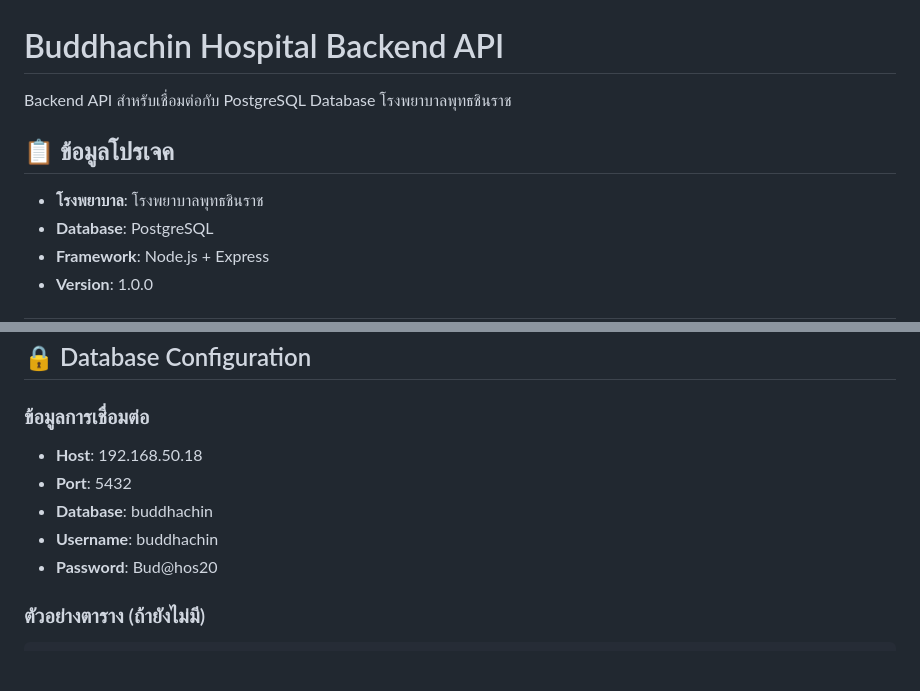
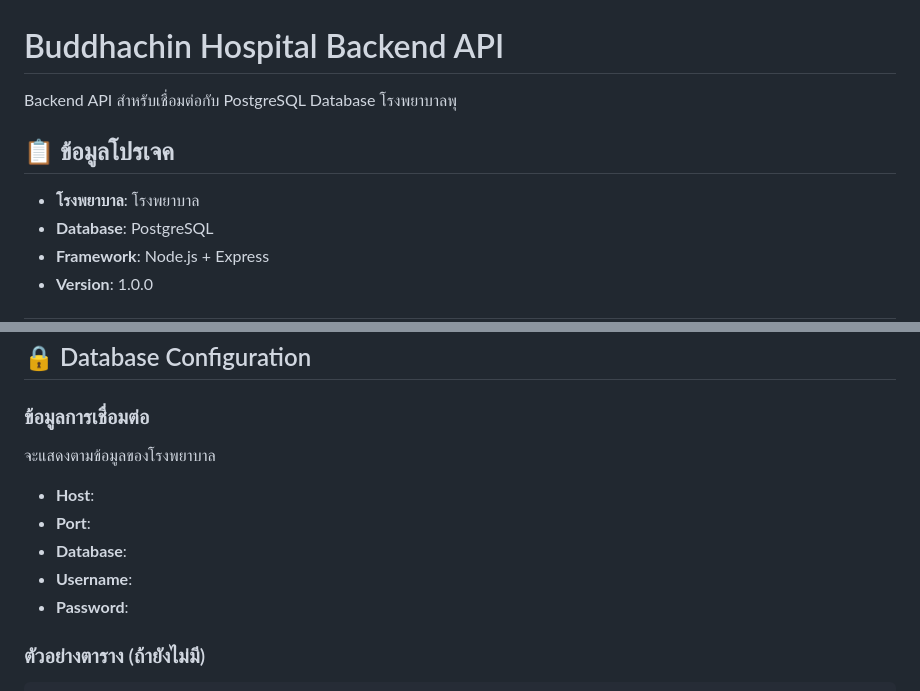
Before and after one commit to tannamnaja-ui/p4p-management-, a Markdown page: README.md, 2 parts joined by grey strips. GitHub-like rendering; blank space fills up the shorter version.

Commit message:
Revise hospital name and connection info in README
Updated hospital name and database connection details.

```diff
--- a/README.md
+++ b/README.md
@@ -1,10 +1,10 @@
 # Buddhachin Hospital Backend API
 
-Backend API สำหรับเชื่อมต่อกับ PostgreSQL Database โรงพยาบาลพุทธชินราช
+Backend API สำหรับเชื่อมต่อกับ PostgreSQL Database โรงพยาบาลพุ
 
 ## 📋 ข้อมูลโปรเจค
 
-- **โรงพยาบาล**: โรงพยาบาลพุทธชินราช
+- **โรงพยาบาล**: โรงพยาบาล
 - **Database**: PostgreSQL
 - **Framework**: Node.js + Express
 - **Version**: 1.0.0
@@ -195,12 +195,12 @@ New p4p/
 ## 🔒 Database Configuration
 
 ### ข้อมูลการเชื่อมต่อ
-
-- **Host**: 192.168.50.18
-- **Port**: 5432
-- **Database**: buddhachin
-- **Username**: buddhachin
-- **Password**: Bud@hos20
+จะแสดงตามข้อมูลของโรงพยาบาล
+- **Host**:
+- **Port**:
+- **Database**:
+- **Username**:
+- **Password**:
 
 ### ตัวอย่างตาราง (ถ้ายังไม่มี)
 
```
